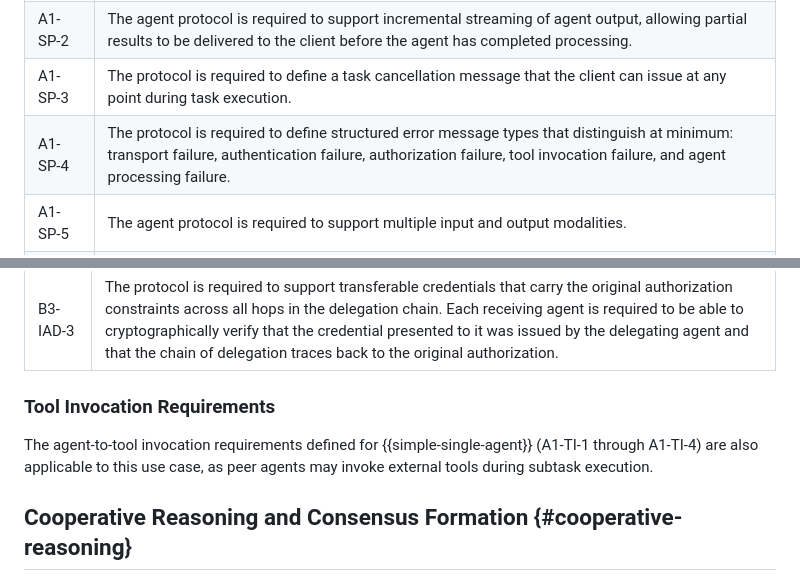
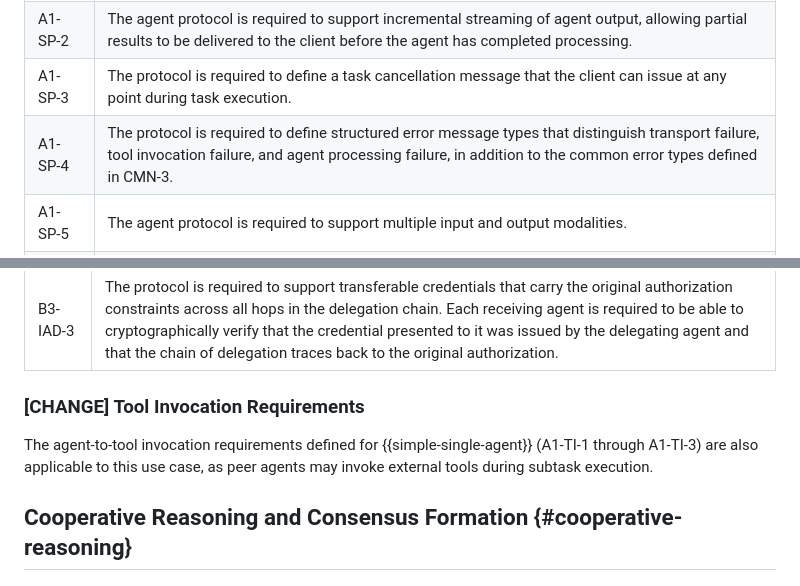
Before and after one commit to hoodchris/agentic-ai-ucreq2, a Markdown page: draft-agentic-ai-usecases-requirements.md, 2 parts joined by grey strips. Drawn GitHub-style.

```diff
--- a/draft-agentic-ai-usecases-requirements.md
+++ b/draft-agentic-ai-usecases-requirements.md
@@ -221,7 +231,7 @@ This interaction pattern is described in [ROSENBERG] and [SCRM].
 | A1-SP-1 | The agent protocol is required to be a standard application-layer protocol that allows any client to communicate with any agent service. |
 | A1-SP-2 | The agent protocol is required to support incremental streaming of agent output, allowing partial results to be delivered to the client before the agent has completed processing. |
 | A1-SP-3 | The protocol is required to define a task cancellation message that the client can issue at any point during task execution. |
-| A1-SP-4 | The protocol is required to define structured error message types that distinguish at minimum: transport failure, authentication failure, authorization failure, tool invocation failure, and agent processing failure. |
+| A1-SP-4 | The protocol is required to define structured error message types that distinguish transport failure, tool invocation failure, and agent processing failure, in addition to the common error types defined in CMN-3. |
 | A1-SP-5 | The agent protocol is required to support multiple input and output modalities. |
 | A1-SP-6 | The agent protocol is required to support modality negotiation at session setup, allowing the client and agent to agree on which modalities are active for the session. |
 | A1-SP-7 | The protocol is required to support agent-initiated notifications to the client during task execution. |
@@ -417,9 +416,9 @@ requirements are introduced.
 | B3-IAD-2 | The protocol is required to preserve the identity of the originating entity across all hops in the delegation chain, such that any agent in the chain can determine the identity of the entity that originally authorized the task. |
 | B3-IAD-3 | The protocol is required to support transferable credentials that carry the original authorization constraints across all hops in the delegation chain. Each receiving agent is required to be able to cryptographically verify that the credential presented to it was issued by the delegating agent and that the chain of delegation traces back to the original authorization. |
 
-### Tool Invocation Requirements
+### [CHANGE] Tool Invocation Requirements
 
-The agent-to-tool invocation requirements defined for {{simple-single-agent}} (A1-TI-1 through A1-TI-4) are also applicable to this use case, as peer agents may invoke external tools during subtask execution.
+The agent-to-tool invocation requirements defined for {{simple-single-agent}} (A1-TI-1 through A1-TI-3) are also applicable to this use case, as peer agents may invoke external tools during subtask execution.
 
 ## Cooperative Reasoning and Consensus Formation {#cooperative-reasoning}
 
```
Also changed, not shown: other parts of draft-agentic-ai-usecases-requirements.md (+26 -27 lines).
